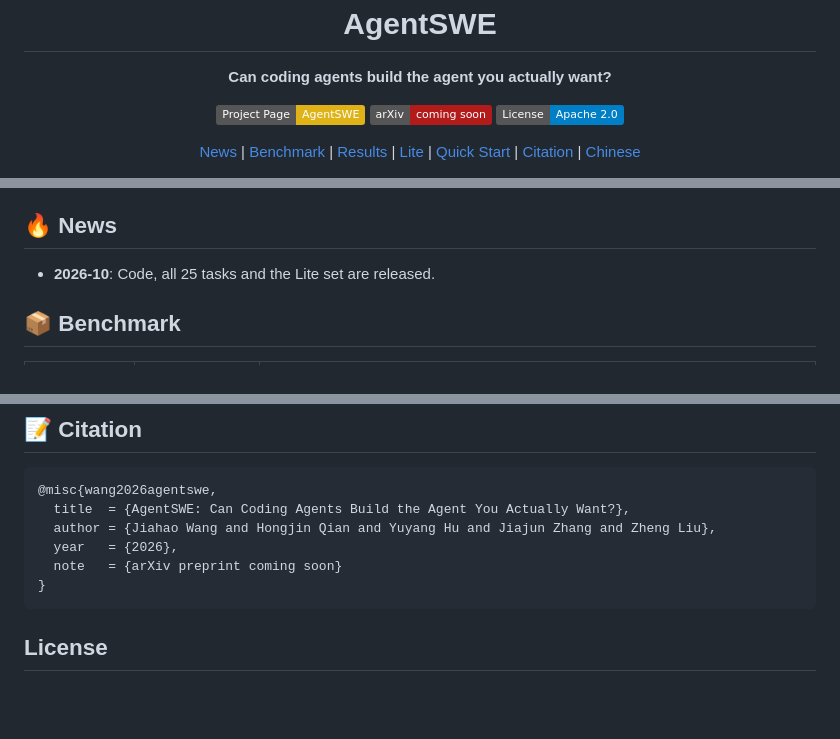
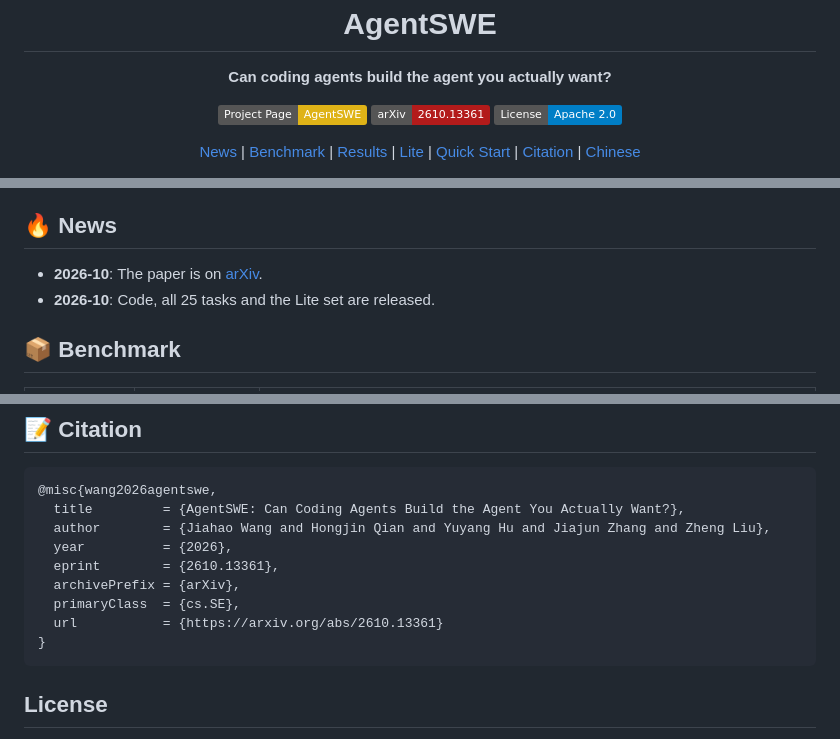
Before and after one commit to VectorSpaceLab/AgentSWE, a Markdown page: README.md, 3 parts joined by grey strips. Drawn GitHub-style; badges without logos; blank space fills up the shorter version.

````diff
--- a/README.md
+++ b/README.md
@@ -4,7 +4,7 @@
 
 <p align="center">
   <a href="https://vectorspacelab.github.io/AgentSWE"><img src="https://img.shields.io/badge/Project%20Page-AgentSWE-yellow" alt="project page"></a>
-  <img src="https://img.shields.io/badge/arXiv-coming%20soon-b31b1b.svg" alt="arxiv">
+  <a href="https://arxiv.org/abs/2610.13361"><img src="https://img.shields.io/badge/arXiv-2610.13361-b31b1b.svg" alt="arxiv"></a>
   <a href="LICENSE"><img src="https://img.shields.io/badge/License-Apache%202.0-blue.svg" alt="license"></a>
 </p>
 
@@ -41,6 +41,7 @@ three stages of an agent's life: **Creation** (10), **Editing** (10) and **Optim
 
 ## 🔥 News
 
+- **2026-10**: The paper is on [arXiv](https://arxiv.org/abs/2610.13361).
 - **2026-10**: Code, all 25 tasks and the Lite set are released.
 
 ## 📦 Benchmark
@@ -185,10 +186,13 @@ agents and benchmarks; [THIRD_PARTY.md](THIRD_PARTY.md) lists them with their li
 
 ```bibtex
 @misc{wang2026agentswe,
-  title  = {AgentSWE: Can Coding Agents Build the Agent You Actually Want?},
-  author = {Jiahao Wang and Hongjin Qian and Yuyang Hu and Jiajun Zhang and Zheng Liu},
-  year   = {2026},
-  note   = {arXiv preprint coming soon}
+  title         = {AgentSWE: Can Coding Agents Build the Agent You Actually Want?},
+  author        = {Jiahao Wang and Hongjin Qian and Yuyang Hu and Jiajun Zhang and Zheng Liu},
+  year          = {2026},
+  eprint        = {2610.13361},
+  archivePrefix = {arXiv},
+  primaryClass  = {cs.SE},
+  url           = {https://arxiv.org/abs/2610.13361}
 }
 ```
 
````
Also changed, not shown: other parts of README.md (+1 -1 lines), README_zh.md (+10 -6 lines).
